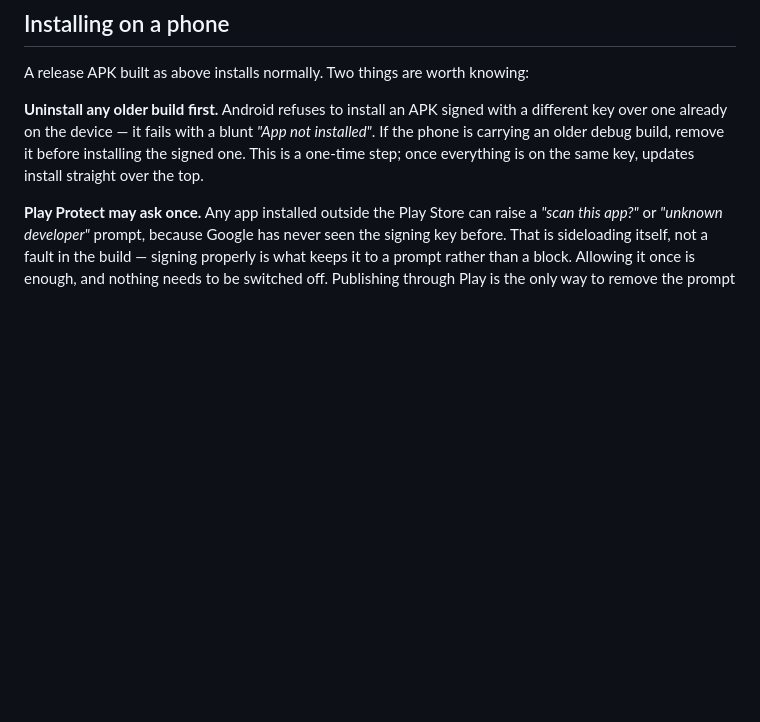
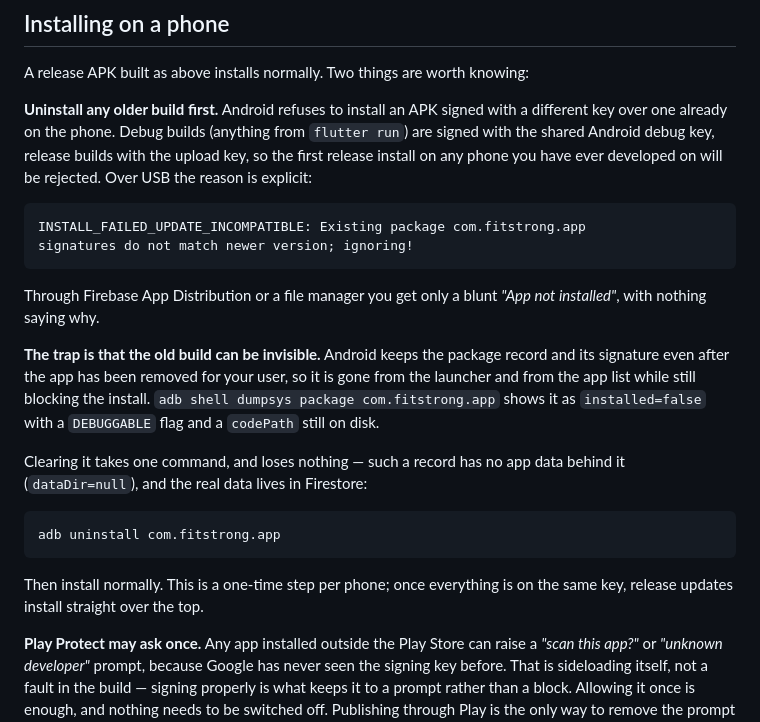
Before and after one commit to sahilpotdukhe/FitStrongGymApp, a Markdown page: README.md, the part around the change. GitHub-like rendering; blank space fills up the shorter version.

Commit message:
Document the debug-signature install trap

````diff
--- a/README.md
+++ b/README.md
@@ -245,10 +245,34 @@ than the last one.
 A release APK built as above installs normally. Two things are worth knowing:
 
 **Uninstall any older build first.** Android refuses to install an APK signed
-with a different key over one already on the device — it fails with a blunt
-*"App not installed"*. If the phone is carrying an older debug build, remove
-it before installing the signed one. This is a one-time step; once everything
-is on the same key, updates install straight over the top.
+with a different key over one already on the phone. Debug builds (anything
+from `flutter run`) are signed with the shared Android debug key, release
+builds with the upload key, so the first release install on any phone you
+have ever developed on will be rejected. Over USB the reason is explicit:
+
+```
+INSTALL_FAILED_UPDATE_INCOMPATIBLE: Existing package com.fitstrong.app
+signatures do not match newer version; ignoring!
+```
+
+Through Firebase App Distribution or a file manager you get only a blunt
+*"App not installed"*, with nothing saying why.
+
+**The trap is that the old build can be invisible.** Android keeps the package
+record and its signature even after the app has been removed for your user, so
+it is gone from the launcher and from the app list while still blocking the
+install. `adb shell dumpsys package com.fitstrong.app` shows it as
+`installed=false` with a `DEBUGGABLE` flag and a `codePath` still on disk.
+
+Clearing it takes one command, and loses nothing — such a record has no app
+data behind it (`dataDir=null`), and the real data lives in Firestore:
+
+```bash
+adb uninstall com.fitstrong.app
+```
+
+Then install normally. This is a one-time step per phone; once everything
+is on the same key, release updates install straight over the top.
 
 **Play Protect may ask once.** Any app installed outside the Play Store can
 raise a *"scan this app?"* or *"unknown developer"* prompt, because Google has
````
